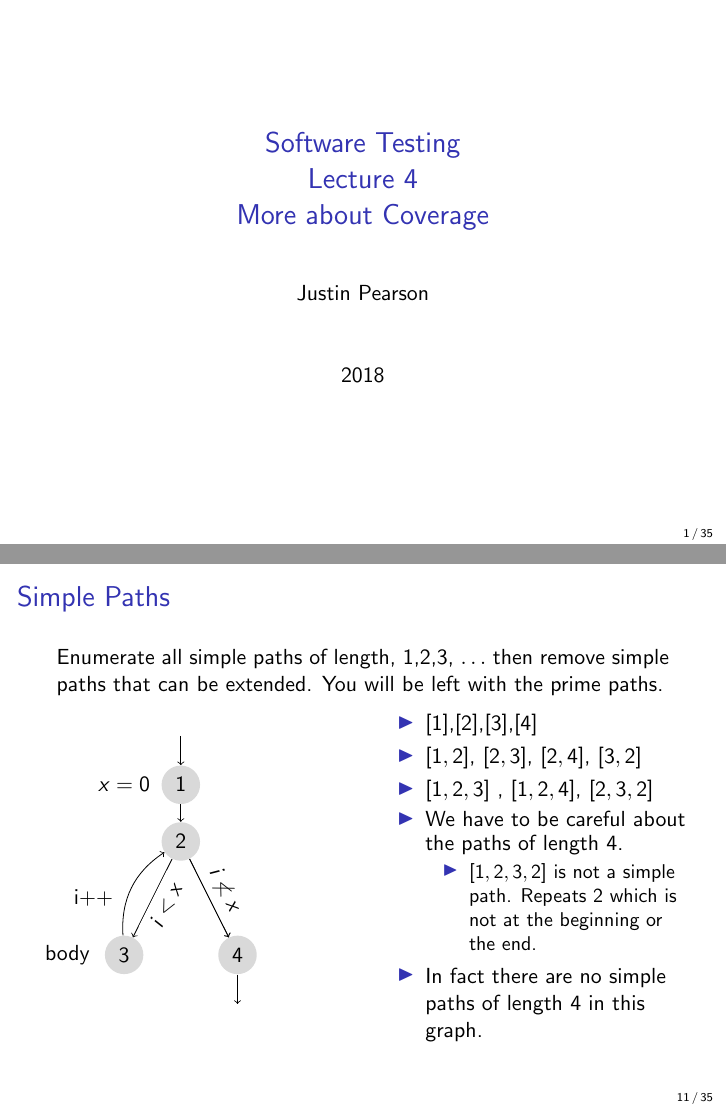
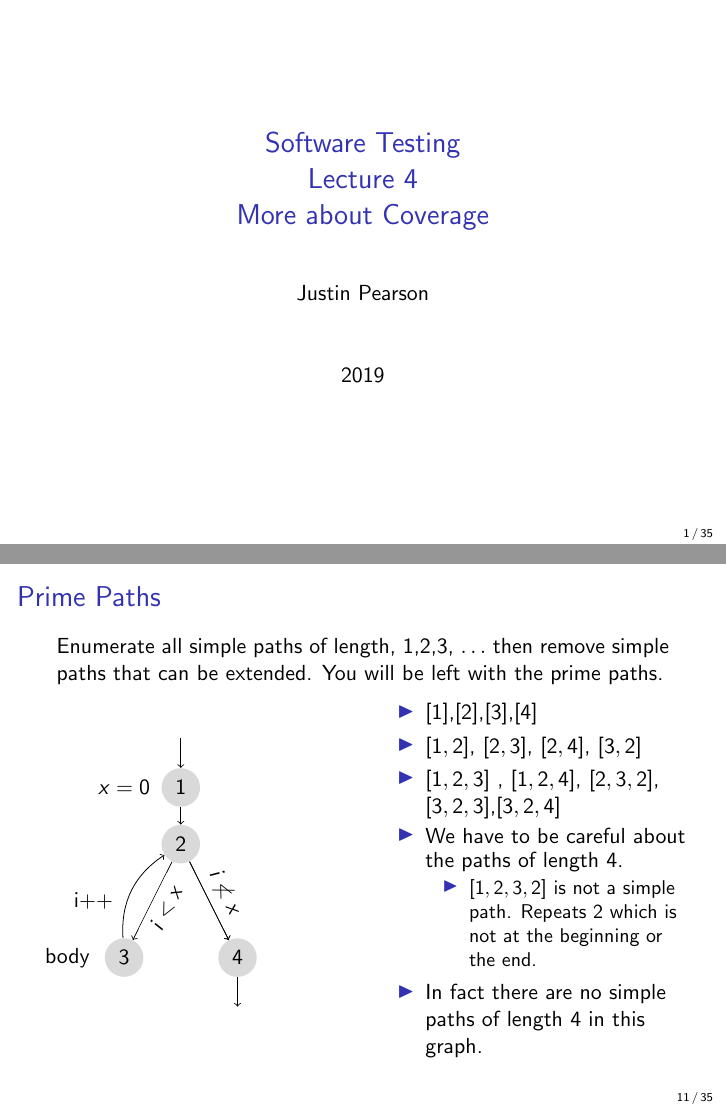
Before and after one commit to JustinKennethPearson/testingcourse, LaTeX slides (Lectures/lecture4.tex): pages 1 and 11 of 35, joined at a grey line. Compiled offline with pdfLaTeX.

Commit message:
Missing prime paths in an example.

```diff
--- a/Lectures/lecture4.tex
+++ b/Lectures/lecture4.tex
@@ -18,7 +18,7 @@
 
 \title{Software Testing\\ Lecture 4\\ More about Coverage}
 \author{Justin Pearson}
-\date{2018}
+\date{2019}
 %\setbeamertemplate{footline}[page number]
 %\setbeamertemplate{navigation symbols}{}
 
@@ -197,7 +199,7 @@ always the case.
 \end{columns}
 
 \end{frame}
-\begin{frame}{Simple Paths}
+\begin{frame}{Prime Paths}
 Enumerate all simple paths of length, 1,2,3, $\ldots$ then remove
 simple paths that can be extended. You will be left with the prime paths.
 \begin{columns}
@@ -236,7 +238,7 @@ simple paths that can be extended. You will be left with the prime paths.
   \begin{itemize}
   \item $[1]$,$[2]$,$[3]$,$[4]$
   \item $[1,2]$, $[2,3]$, $[2,4]$, $[3,2]$
-  \item $[1,2,3]$ , $[1,2,4]$, $[2,3,2]$
+  \item $[1,2,3]$ , $[1,2,4]$, $[2,3,2]$, $[3,2,3]$,$[3,2,4]$
   \item We have to be careful about the paths of length 4.
     \begin{itemize}
     \item $[1,2,3,2]$ is not a simple path. Repeats $2$ which is not
```
Also changed, not shown: Lectures/lecture4.tex (4 more changed lines).
